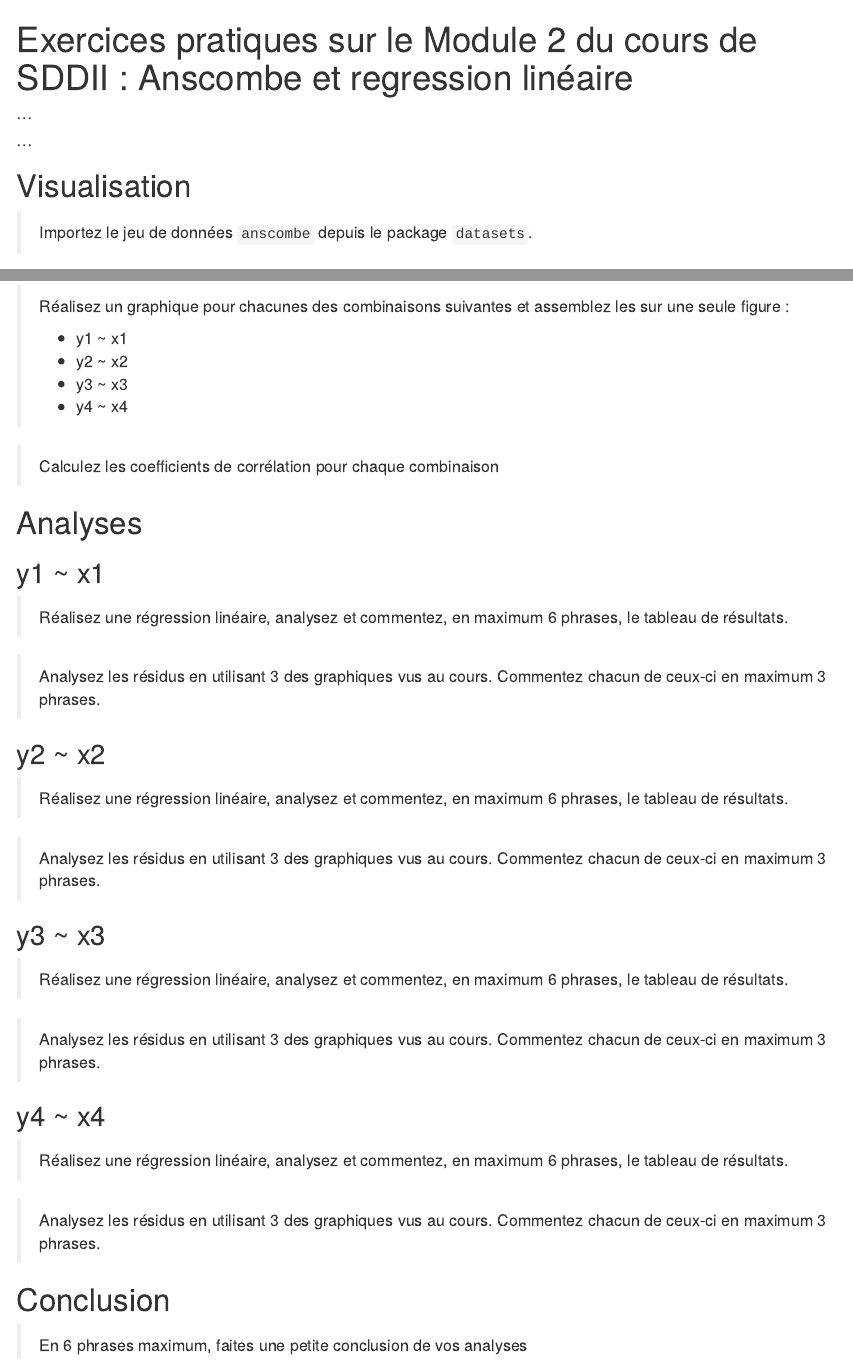
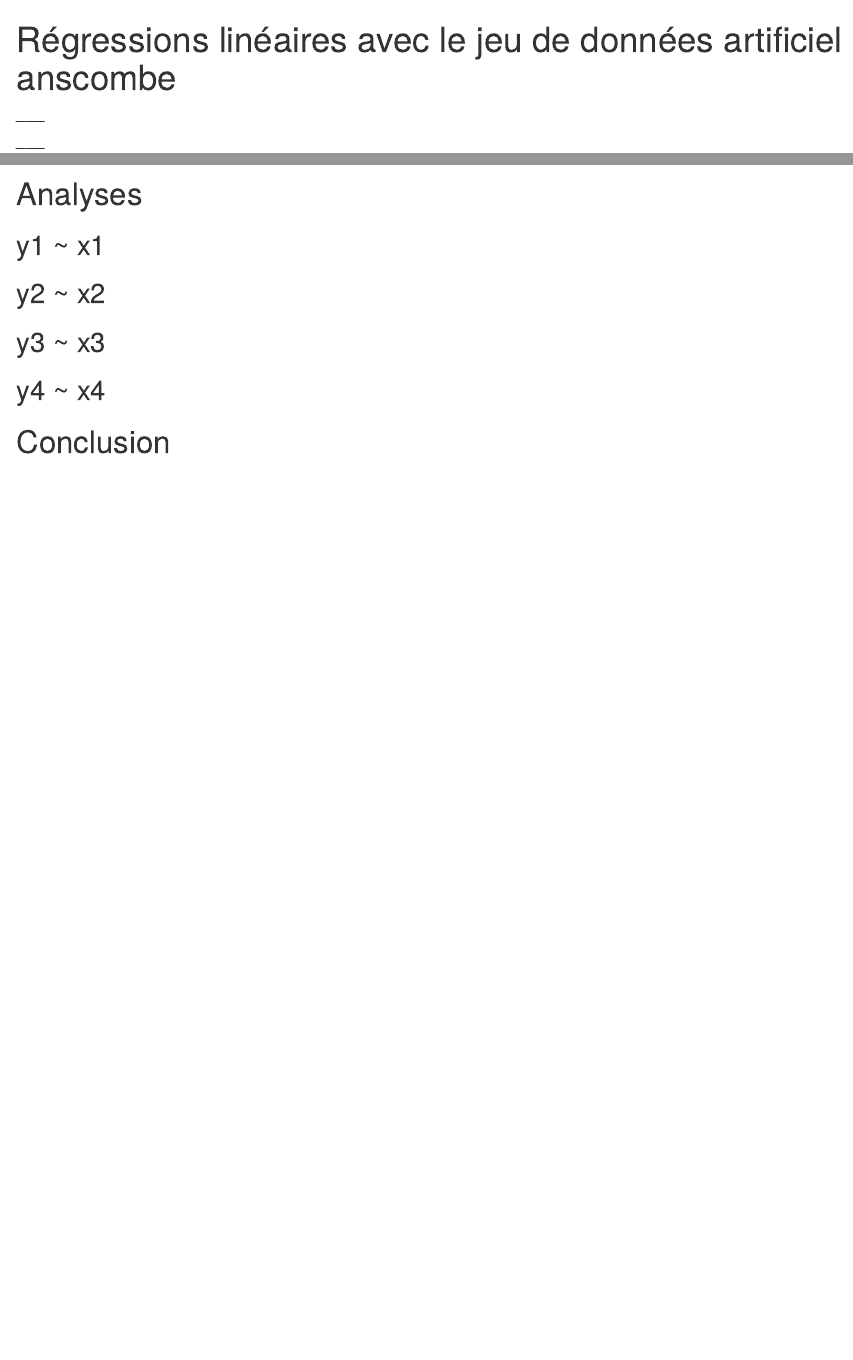
Before and after one commit to BioDataScience-Course/B02Ia_anscombe, an R Markdown document (docs/anscombe.Rmd): the page in a window 1100 px wide, from its top, and a second part further down, joined at a grey line. Rendered offline with R 4.5, knitr and Pandoc, with nearby package versions; some code elsewhere in the file could not run offline.

Commit message:
Update to version 2021-2022

````diff
--- a/docs/anscombe.Rmd
+++ b/docs/anscombe.Rmd
@@ -1,7 +1,7 @@
 ---
-title: "Exercices pratiques sur le Module 2 du cours de SDDII : Anscombe et regression linéaire"
-author: "..."
-date: "..."
+title: "Régressions linéaires avec le jeu de données artificiel anscombe"
+author: "___"
+date: "___"
 output: html_document
 ---
 
@@ -12,6 +12,5 @@ SciViews::R
 
 # Visualisation
 
-> Importez le jeu de données `anscombe` depuis le package `datasets`.
+<!--% Importez le jeu de données `anscombe` depuis le package {datasets} en utilisant la fonction `read()`. -->
 
-```{r read}
@@ -19,9 +19,4 @@ ans <- read("...", package = "...")
 ```
 
-> Réalisez un graphique pour chacunes des combinaisons suivantes et assemblez les sur une seule figure :
->
-> + y1 ~ x1
-> + y2 ~ x2
-> + y3 ~ x3
-> + y4 ~ x4
+<!--% Réalisez un graphique pour chacune des paires xi - yi (y1 ~ x1, y2 ~ x2, ...) et assemblez-les sur une même figure (présentation des graphiques sur deux lignes et deux colonnes). -->
 
@@ -29,7 +24,7 @@ ans <- read("...", package = "...")
 
 ```
 
-> Calculez les coefficients de corrélation pour chaque combinaison
+<!--% Calculez les coefficients de corrélation pour chaque pairte de variables. -->
 
 ```{r corr}
 
@@ -39,92 +34,92 @@ ans <- read("...", package = "...")
 
 ## y1 ~ x1
 
-> Réalisez une régression linéaire, analysez et commentez, en maximum 6 phrases, le tableau de résultats.
+<!--% Réalisez une régression linéaire, analysez et commentez, en maximum 6 phrases vos résultats. -->
 
 ```{r reg1}
 
 ```
 
-> Analysez les résidus en utilisant 3 des graphiques vus au cours. Commentez chacun de ceux-ci en maximum 3 phrases.
+<!--% Analysez les résidus en utilisant 3 des graphiques vus au cours. Commentez chacun de ceux-ci en maximum 3 phrases. -->
 
-```{r reg1_graphe1}
+```{r reg1_plot1}
 
 ```
 
-```{r reg1_graphe2}
+```{r reg1_plot2}
 
 ```
 
-```{r reg1_graphe3}
+```{r reg1_plot3}
 
 ```
 
 ## y2 ~ x2
 
-> Réalisez une régression linéaire, analysez et commentez, en maximum 6 phrases, le tableau de résultats.
+<!--% Réalisez une régression linéaire, analysez et commentez, en maximum 6 phrases vos résultats. -->
 
 ```{r reg2}
 
 ```
 
-> Analysez les résidus en utilisant 3 des graphiques vus au cours. Commentez chacun de ceux-ci en maximum 3 phrases.
+<!--% Analysez les résidus en utilisant 3 des graphiques vus au cours. Commentez chacun de ceux-ci en maximum 3 phrases. -->
 
-```{r reg2_graphe1}
+```{r reg2_plot1}
 
 ```
 
-```{r reg2_graphe2}
+```{r reg2_plot2}
 
 ```
 
-```{r reg2_graphe3}
+```{r reg2_plot3}
 
 ```
 
 ## y3 ~ x3
 
-> Réalisez une régression linéaire, analysez et commentez, en maximum 6 phrases, le tableau de résultats.
+<!--% Réalisez une régression linéaire, analysez et commentez, en maximum 6 phrases vos résultats. -->
 
 ```{r reg3}
 
 ```
 
-> Analysez les résidus en utilisant 3 des graphiques vus au cours. Commentez chacun de ceux-ci en maximum 3 phrases.
+<!--% Analysez les résidus en utilisant 3 des graphiques vus au cours. Commentez chacun de ceux-ci en maximum 3 phrases. -->
 
-```{r reg3_graphe1}
+```{r reg3_plot1}
 
 ```
 
-```{r reg3_graphe2}
+```{r reg3_plot2}
 
 ```
 
-```{r reg3_graphe3}
+```{r reg3_plot3}
 
 ```
 
 ## y4 ~ x4
 
-> Réalisez une régression linéaire, analysez et commentez, en maximum 6 phrases, le tableau de résultats.
+<!--% Réalisez une régression linéaire, analysez et commentez, en maximum 6 phrases vos résultats. -->
 
 ```{r reg4}
 
 ```
 
-> Analysez les résidus en utilisant 3 des graphiques vus au cours. Commentez chacun de ceux-ci en maximum 3 phrases.
+<!--% Analysez les résidus en utilisant 3 des graphiques vus au cours. Commentez chacun de ceux-ci en maximum 3 phrases. -->
 
-```{r reg4_graphe1}
+```{r reg4_plot1}
 
 ```
 
-```{r reg4_graphe2}
+```{r reg4_plot2}
 
 ```
 
-```{r reg4_graphe3}
+```{r reg4_plot3}
 
 ```
 
 # Conclusion
 
-> En 6 phrases maximum, faites une petite conclusion de vos analyses
+<!--% En 6 phrases maximum, faites une conclusion globale de vos analyses. -->
````
Also changed, not shown: README.md, docs/anscombe.Rmd (5 more changed lines).
